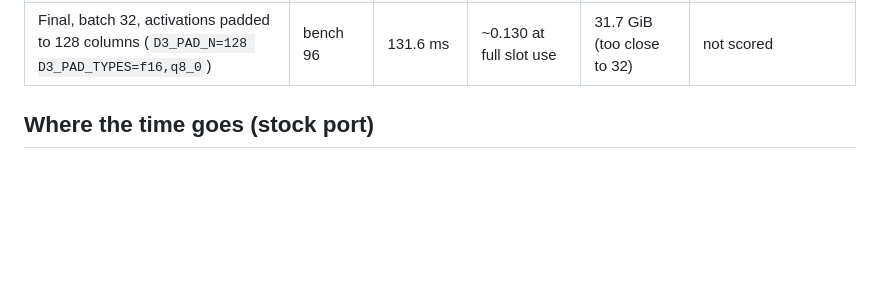
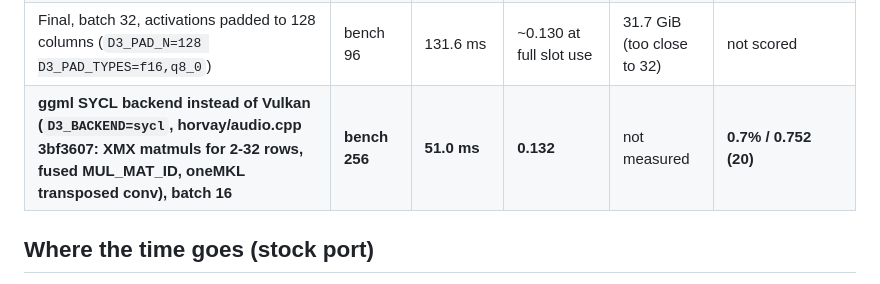
Before and after one commit to horvay/b70, a Markdown page: bench/drama3/OPTIMIZE.md, the part around the change. Rendered like a GitHub page; blank space fills up the shorter version.

```diff
--- a/bench/drama3/OPTIMIZE.md
+++ b/bench/drama3/OPTIMIZE.md
@@ -30,6 +30,7 @@ decode and writing wavs, but not the one-time model load (10-18 s).
 | **Final (`drama3_clone`), batch 16** | **bench 256 (1,711 s)** | **75.1 ms** | **0.159** (decode 0.026, 93% slot use) | **29.1 GiB** | **0.5% / 0.729 (20)**, no clip under 0.5 sim or over 20% WER (stock: 1.2% / 0.721, two weak clips) |
 | Final + fused projections (`D3_FUSE` unset, i.e. on; off by default) | eval 20 | 67.8 ms (-8%) | ~0.148 expected | ~29 GiB | 1.3% / 0.748 (20) |
 | Final, batch 32, activations padded to 128 columns (`D3_PAD_N=128 D3_PAD_TYPES=f16,q8_0`) | bench 96 | 131.6 ms | ~0.130 at full slot use | 31.7 GiB (too close to 32) | not scored |
+| **ggml SYCL backend instead of Vulkan (`D3_BACKEND=sycl`, horvay/audio.cpp 3bf3607: XMX matmuls for 2-32 rows, fused MUL_MAT_ID, oneMKL transposed conv), batch 16** | **bench 256** | **51.0 ms** | **0.132** | not measured | **0.7% / 0.752 (20)** |
 
 ## Where the time goes (stock port)
 
```
Also changed, not shown: README.md (+46 -0 lines).
